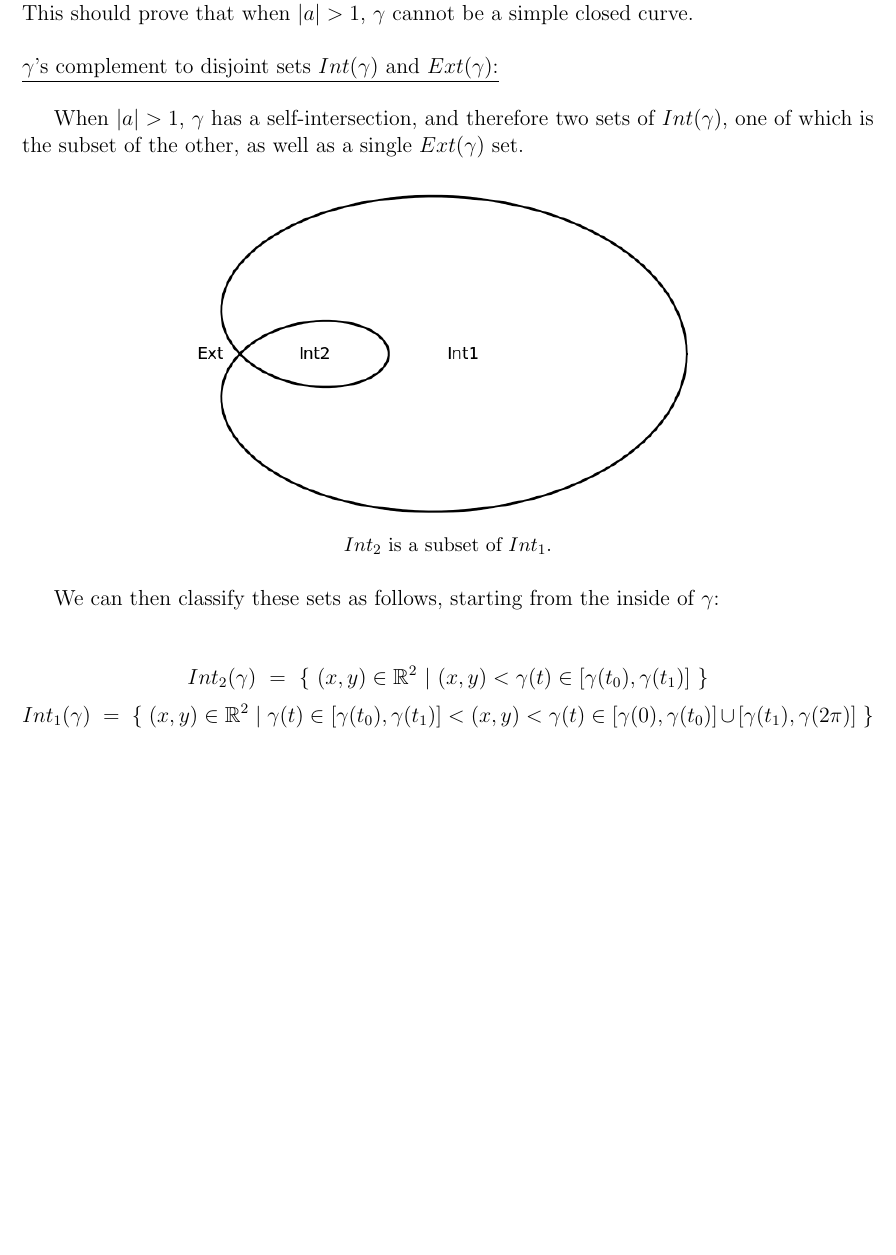
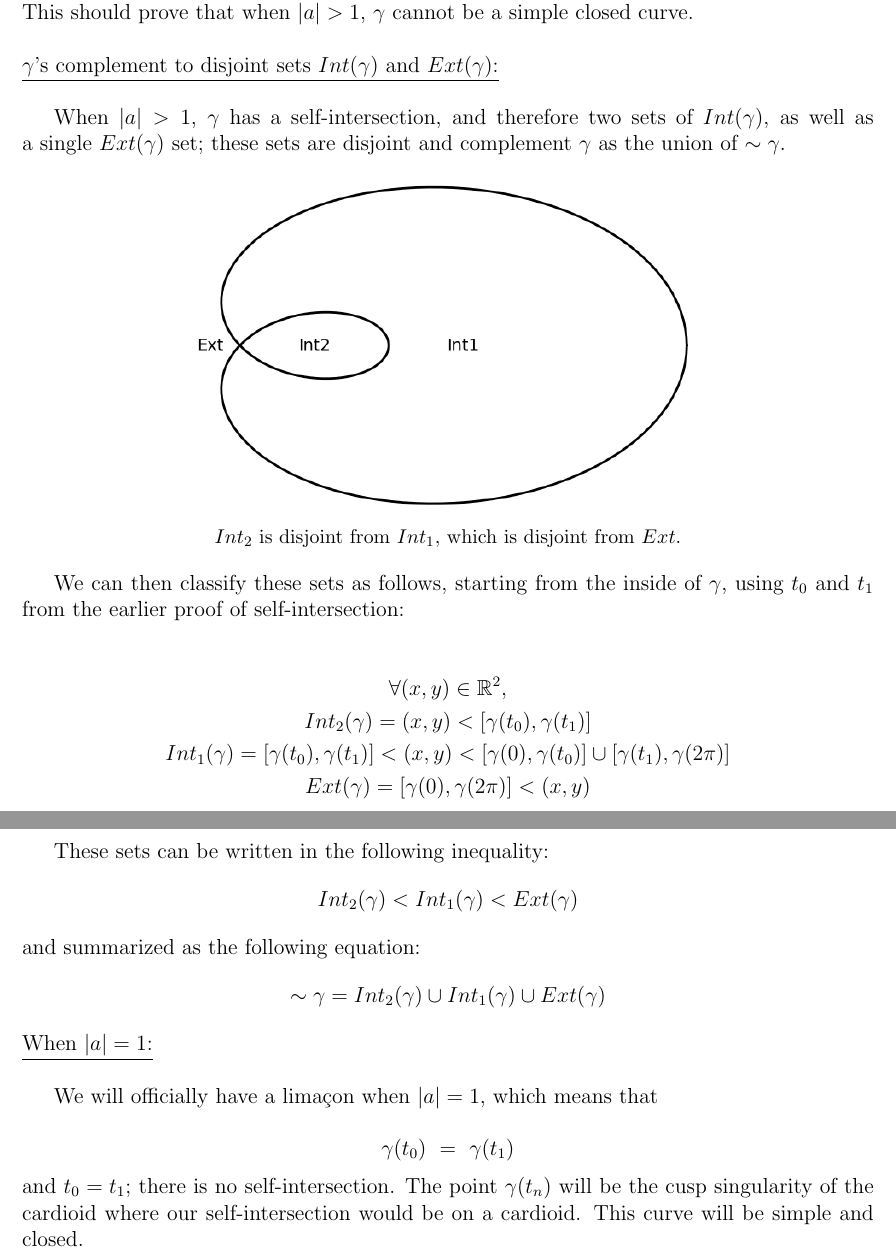
Before and after one commit to mattConn/differential-geometry-exercises, a LaTeX document (src/3-1-1.tex): part of page 2 of 2 before the commit and two parts of pages 2 and 3 of 3 after it, the two joined at a grey line, cut so that both start at the same text, the shorter picture padded with empty space. Compiled offline with pdfLaTeX.

Commit message:
3-1-1 writing on a = 1

```diff
--- a/src/3-1-1.tex
+++ b/src/3-1-1.tex
@@ -75,17 +75,17 @@ This should prove that when $|a|>1$, $\gamma$ cannot be a simple closed curve.\\
 \noindent
 \underline{$\gamma$'s complement to disjoint sets $Int(\gamma)$ and $Ext(\gamma)$:}\\\\
 \indent
-When $|a|>1$, $\gamma$ has a self-intersection, and therefore two sets of $Int(\gamma)$, one of which is the subset of the other, as well as a single $Ext(\gamma)$ set.
+When $|a|>1$, $\gamma$ has a self-intersection, and therefore two sets of $Int(\gamma)$, as well as a single $Ext(\gamma)$ set; these sets are disjoint and complement $\gamma$ as the union of $\sim\gamma$.
 
 \begin{figure}[h!]
   \centering
       \begin{subfigure}[b]{0.6\linewidth}
     \includegraphics[width=\linewidth]{./assets/3-1-1/limacon-int-ext.png}
-    \caption*{$Int_2$ is a subset of $Int_1$.}
+    \caption*{$Int_2$ is disjoint from $Int_1$, which is disjoint from $Ext$.}
   \end{subfigure}
   \end{figure}
 
-  We can then classify these sets as follows, starting from the inside of $\gamma$:\\\\
+  We can then classify these sets as follows, starting from the inside of $\gamma$, using $t_0$ and $t_1$ from the earlier proof of self-intersection:\\\\
   $$
-  Int_2(\gamma) \ = \ \lbrace  \ (x,y) \in \mathbb{R}^2 \ \vert \ (x,y) < \gamma(t) \in [\gamma(t_0),\gamma(t_1)] \ \rbrace
+\forall (x,y) \in \mathbb{R}^2,
   $$
@@ -94,3 +92,30 @@ When $|a|>1$, $\gamma$ has a self-intersection, and therefore two sets of $Int(\
   $$
+  Int_2(\gamma) = (x,y) < [\gamma(t_0),\gamma(t_1)]
+  $$
+  $$
+  Int_1(\gamma) = [\gamma(t_0),\gamma(t_1)] < (x,y) < [\gamma(0),\gamma(t_0)] \cup [\gamma(t_1),\gamma(2\pi)]
+  $$
+    $$
+  Ext(\gamma) = [\gamma(0),\gamma(2\pi)] < (x,y)
+  $$
+  \clearpage
+These sets can be written in the following inequality:
+$$
+Int_2(\gamma) < Int_1(\gamma) < Ext(\gamma)
+$$
+and summarized as the following equation:
+$$
+\sim\gamma=Int_2(\gamma) \cup Int_1(\gamma) \cup Ext(\gamma)
+$$
+
+\noindent
+\underline{When $|a| = 1$:}\\\\
+\indent
+We will officially have a limaçon when $|a| = 1$, which means that\\
+$$
+\gamma(t_0) \ = \ \gamma(t_1)
+$$
+and $t_0 = t_1$; there is no self-intersection. The point $\gamma(t_n)$ will be the cusp singularity of the cardioid where our self-intersection would be on a cardioid. This curve will be simple and closed.\\
+
 \end{document}
 This is never printed
```
Also changed, not shown: src/3-1-1.pdf, src/3-1-1.tex (2 more changed lines).
